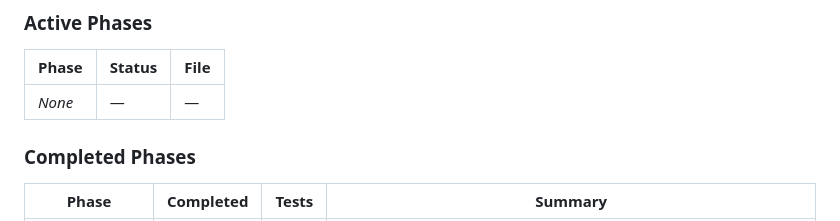
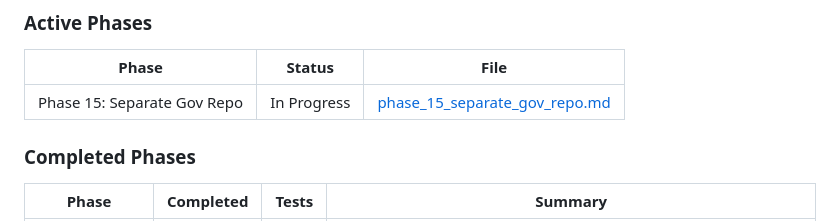
Before and after one commit to amashadihossein/datom, a Markdown page: dev/README.md, the part around the change. GitHub-like rendering.

Commit message:
Phase 15: register active phase in dev/README.md

```diff
--- a/dev/README.md
+++ b/dev/README.md
@@ -46,7 +46,7 @@ Phase plans are **temporary working documents**:
 
 | Phase | Status | File |
 |-------|--------|------|
-| _None_ | — | — |
+| Phase 15: Separate Gov Repo | In Progress | [phase_15_separate_gov_repo.md](phase_15_separate_gov_repo.md) |
 
 ### Completed Phases
 
```
